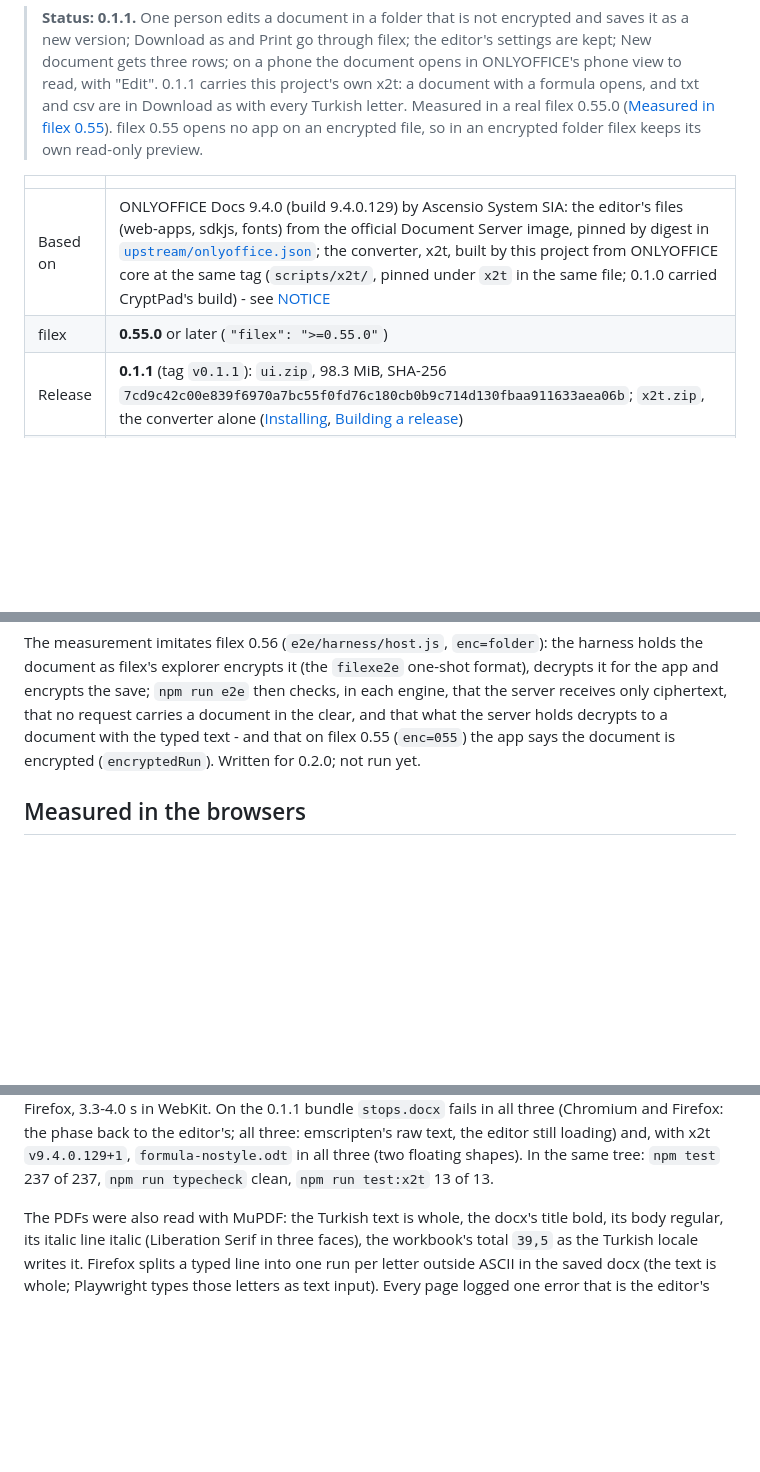
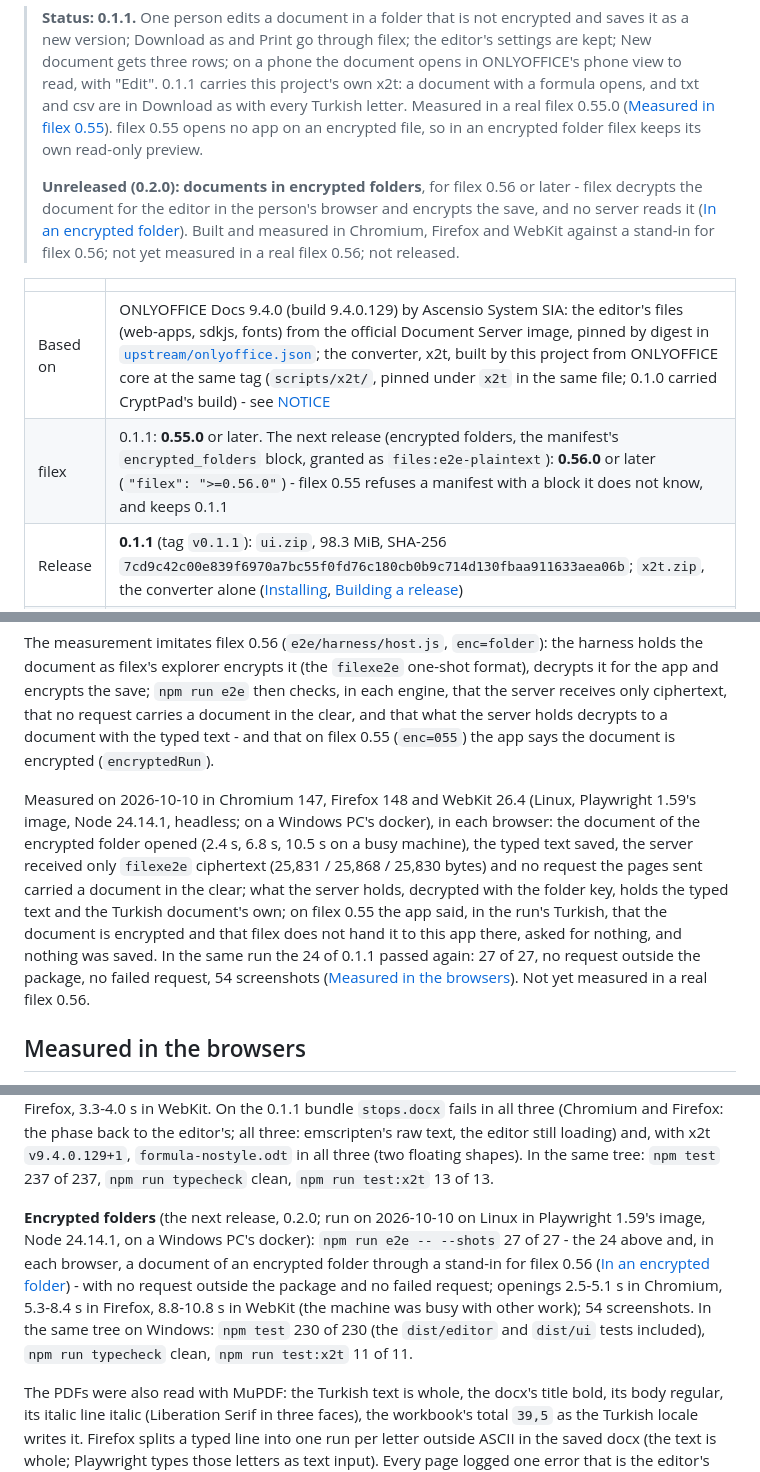
Before and after one commit to BRF-Tech/filex-office-editor, a Markdown page: README.md, 3 parts joined by grey strips. GitHub-like rendering; blank space fills up the shorter version.

Commit message:
docs: encrypted folders measured in the three browsers - e2e 27/27, tests 230/230, x2t 11/11 (#189)
After the rebase on 0.1.1 (main 27c0873), in Playwright 1.59's image on
Linux (Chromium 147, Firefox 148, WebKit 26.4, Node 24.14.1):
npm run e2e -- --shots 27 of 27 - the 24 of 0.1.1 and the encrypted-folder
run in each browser (only filexe2e ciphertext reaches the server, no
request carries a document in the clear, what the server holds decrypts
with the folder key to the typed text; on 0.55 the app says the document
is encrypted and asks for nothing) - no request outside the package, 54
screenshots. On Windows: npm test 230 of 230, typecheck clean, test:x2t 11
of 11. The status says 0.2.0 is built and measured against a stand-in, not
yet in a real filex 0.56; the filex row names both ranges.

Co-Authored-By: Claude Opus 5.5 <noreply@anthropic.com>
Claude-Session: https://claude.ai/code/session_01Ba1mxPXWNV76EJvtVFLuhs

```diff
--- a/README.md
+++ b/README.md
@@ -35,11 +35,18 @@ with a later release, as filex gains what it needs ([Roadmap](#roadmap)).
 > a real filex 0.55.0 ([Measured in filex 0.55](#measured-in-filex-055)).
 > filex 0.55 opens no app on an encrypted file, so in an encrypted folder
 > filex keeps its own read-only preview.
+>
+> **Unreleased (0.2.0): documents in encrypted folders**, for filex 0.56 or
+> later - filex decrypts the document for the editor in the person's
+> browser and encrypts the save, and no server reads it
+> ([In an encrypted folder](#in-an-encrypted-folder)). Built and measured
+> in Chromium, Firefox and WebKit against a stand-in for filex 0.56; not
+> yet measured in a real filex 0.56; not released.
 
 | | |
 |---|---|
 | Based on | ONLYOFFICE Docs 9.4.0 (build 9.4.0.129) by Ascensio System SIA: the editor's files (web-apps, sdkjs, fonts) from the official Document Server image, pinned by digest in [`upstream/onlyoffice.json`](upstream/onlyoffice.json); the converter, x2t, built by this project from ONLYOFFICE core at the same tag (`scripts/x2t/`, pinned under `x2t` in the same file; 0.1.0 carried CryptPad's build) - see [NOTICE](NOTICE) |
-| filex | **0.55.0** or later (`"filex": ">=0.55.0"`) |
+| filex | 0.1.1: **0.55.0** or later. The next release (encrypted folders, the manifest's `encrypted_folders` block, granted as `files:e2e-plaintext`): **0.56.0** or later (`"filex": ">=0.56.0"`) - filex 0.55 refuses a manifest with a block it does not know, and keeps 0.1.1 |
 | Release | **0.1.1** (tag `v0.1.1`): `ui.zip`, 98.3 MiB, SHA-256 `7cd9c42c00e839f6970a7bc55f0fd76c180cb0b9c714d130fbaa911633aea06b`; `x2t.zip`, the converter alone ([Installing](#installing), [Building a release](#building-a-release)) |
 | License | **AGPL-3.0-or-later** ([LICENSE](LICENSE)); one file, `src/locks.ts`, AGPL-3.0-only ([NOTICE](NOTICE)) |
 
@@ -770,7 +777,21 @@ the harness holds the document as filex's explorer encrypts it (the
 ciphertext, that no request carries a document in the clear, and that what
 the server holds decrypts to a document with the typed text - and that on
 filex 0.55 (`enc=055`) the app says the document is encrypted
-(`encryptedRun`). Written for 0.2.0; not run yet.
+(`encryptedRun`).
+
+Measured on 2026-10-10 in Chromium 147, Firefox 148 and WebKit 26.4 (Linux,
+Playwright 1.59's image, Node 24.14.1, headless; on a Windows PC's docker),
+in each browser: the document of the encrypted folder opened (2.4 s,
+6.8 s, 10.5 s on a busy machine), the typed text saved, the server received
+only `filexe2e` ciphertext (25,831 / 25,868 / 25,830 bytes) and no request
+the pages sent carried a document in the clear; what the server holds,
+decrypted with the folder key, holds the typed text and the Turkish
+document's own; on filex 0.55 the app said, in the run's Turkish, that the
+document is encrypted and that filex does not hand it to this app there,
+asked for nothing, and nothing was saved. In the same run the 24 of 0.1.1
+passed again: 27 of 27, no request outside the package, no failed request,
+54 screenshots ([Measured in the browsers](#measured-in-the-browsers)). Not
+yet measured in a real filex 0.56.
 
 ## Measured in the browsers
 
@@ -854,6 +875,17 @@ all three: emscripten's raw text, the editor still loading) and, with
 x2t `v9.4.0.129+1`, `formula-nostyle.odt` in all three (two floating
 shapes). In the same tree: `npm test` 237 of 237, `npm run typecheck`
 clean, `npm run test:x2t` 13 of 13.
+
+**Encrypted folders** (the next release, 0.2.0; run on 2026-10-10 on Linux
+in Playwright 1.59's image, Node 24.14.1, on a Windows PC's docker):
+`npm run e2e -- --shots` 27 of 27 - the 24 above and, in each browser, a
+document of an encrypted folder through a stand-in for filex 0.56
+([In an encrypted folder](#in-an-encrypted-folder)) - with no request
+outside the package and no failed request; openings 2.5-5.1 s in Chromium,
+5.3-8.4 s in Firefox, 8.8-10.8 s in WebKit (the machine was busy with other
+work); 54 screenshots. In the same tree on Windows: `npm test` 230 of 230
+(the `dist/editor` and `dist/ui` tests included), `npm run typecheck`
+clean, `npm run test:x2t` 11 of 11.
 
 The PDFs were also read with MuPDF: the Turkish text is whole, the docx's
 title bold, its body regular, its italic line italic (Liberation Serif in
```
Also changed, not shown: other parts of README.md (+3 -2 lines).
